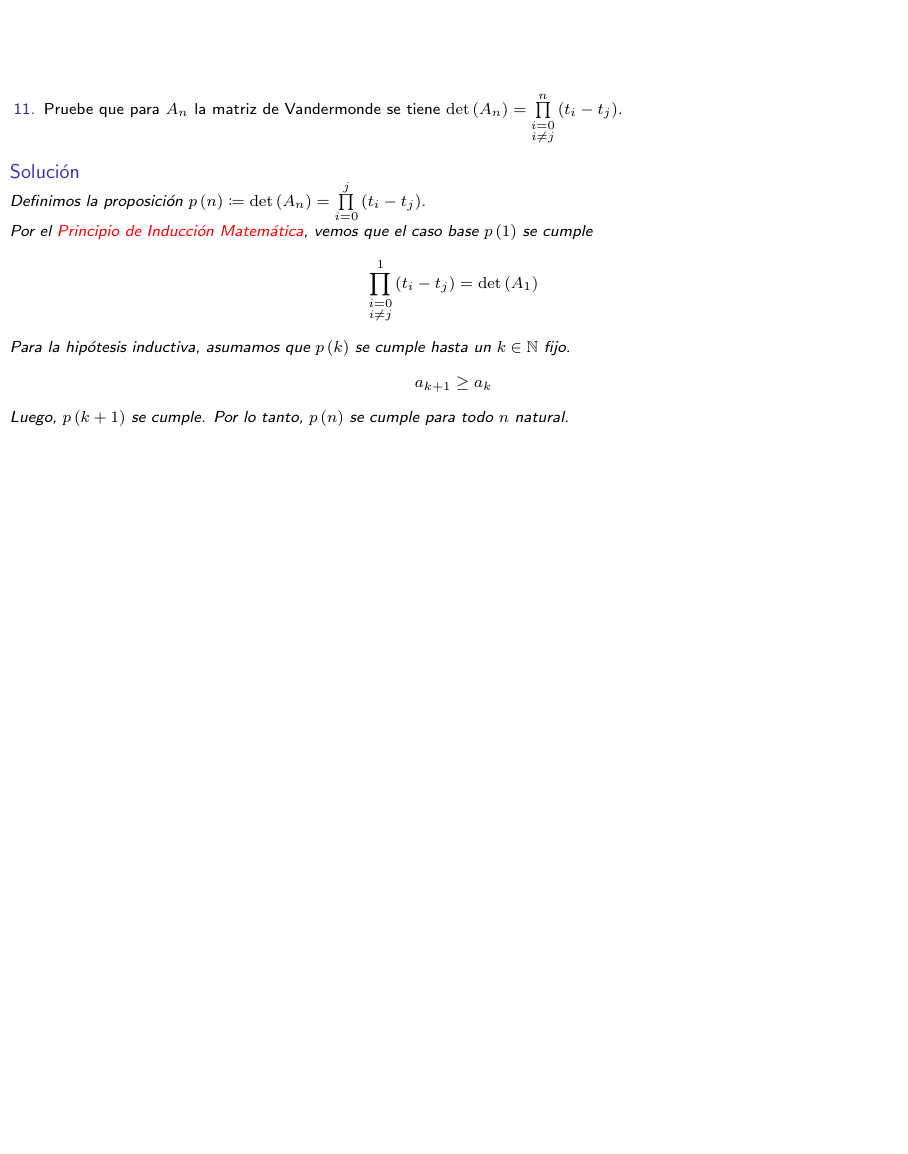
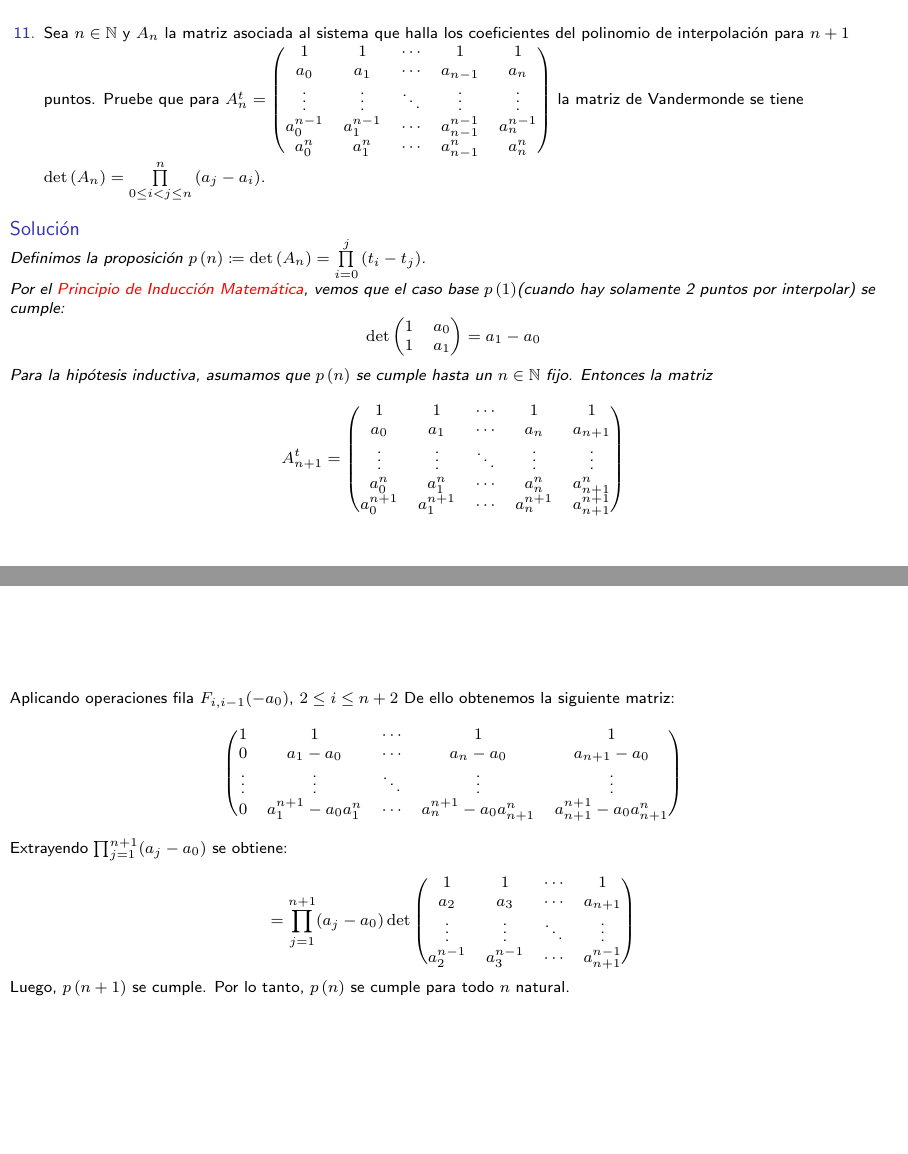
Before and after one commit to carlosal1015/CM5F1A-1, LaTeX slides (CM5F1A_grupo_2.tex, which reads p11.tex): page 17 of 21 before the commit and pages 17 and 18 of 22 after it, the two joined at a grey line, the shorter picture padded with empty space. Compiled offline with pdfLaTeX.

Commit message:
Updates from Overleaf

```diff
--- a/p11.tex
+++ b/p11.tex
@@ -1,4 +1,4 @@
-\section{Pregunta N$^{\circ}$11\qquad Andre Gilmer Santos Felix}
+\section{Pregunta N$^{\circ}$11\qquad León Alonzo Terrones Caccha}
 
 \input{induction}
 
@@ -6,12 +6,12 @@
 	\begin{enumerate}\setcounter{enumi}{10}
 		\item
 
-		      Pruebe que para $A_{n}$ la matriz de Vandermonde se
+		      Sea $n\in \mathbb{N}$ y $A_n$ la matriz asociada al sistema que halla los coeficientes del polinomio de interpolación para $n+1$ puntos. Pruebe que para $A^{t}_{n}=\begin{pmatrix} 1&1&\cdots & 1 &1\\a_0&a_1&\cdots &a_{n-1}&a_{n}\\\vdots&\vdots&\ddots&\vdots&\vdots\\a_0^{n-1}&a_1^{n-1}&\cdots&a_{n-1}^{n-1}& a_{n}^{n-1}\\a_0^{n}&a_1^{n}&\cdots&a_{n-1}^{n}&a_{n}^{n}\end{pmatrix}$ la matriz de Vandermonde se
 		      tiene
 		      \begin{math}
 			      \det\left(A_{n}\right)=
-			      \prod\limits_{\substack{i=0\\i\neq j}}^{n}
-			      \left(t_{i}-t_{j}\right)
+			      \prod\limits_{\substack{0\leq i< j\leq n}}^{n}
+			      \left(a_{j}-a_{i}\right)
 		      \end{math}.
 	\end{enumerate}
 
@@ -26,20 +26,35 @@
 		\end{math}.
 
 		Por el \alert{Principio de Inducción Matemática}, vemos que
-		el caso base $p\left(1\right)$ se cumple
-		\begin{equation*}
-			\prod\limits_{\substack{i=0\\i\neq j}}^{1}
-			\left(t_{i}-t_{j}\right)
-			=\det\left(A_{1}\right)
-		\end{equation*}
+		el caso base $p\left(1\right)$(cuando hay solamente 2 puntos por interpolar) se cumple:
+	\begin{equation*}
+	    \det\begin{pmatrix}
+            1&a_0\\
+            1&a_1\end{pmatrix}=a_1-a_0
+	\end{equation*}
+  %\begin{equation*}
+	%		\prod\limits_{\substack{i=0\\i\neq j}}^{1}
+	%		\left(x_{i}-x_{j}\right)
+	%		=\det\left(A_{1}\right)
+ %
+		%\end{equation*}
 
-		Para la hipótesis inductiva, asumamos que $p\left(k\right)$ se
-		cumple hasta un $k\in\mathbb{N}$ fijo.
-		\begin{align*}
-			a_{k+1} & \geq a_{k}
-		\end{align*}
+		Para la hipótesis inductiva, asumamos que $p\left(n\right)$ se
+		cumple hasta un $n\in\mathbb{N}$ fijo.
+		%\begin{align*}
+	%		a_{k+1} & \geq a_{k}
+		%\end{align*}
+        Entonces la matriz $$A^{t}_{n+1}=\begin{pmatrix} 1&1&\cdots & 1 &1\\a_0&a_1&\cdots &a_{n}&a_{n+1}\\\vdots&\vdots&\ddots&\vdots&\vdots\\a_0^{n}&a_1^{n}&\cdots&a_{n}^{n}& a_{n+1}^{n}\\a_0^{n+1}&a_1^{n+1}&\cdots&a_{n}^{n+1}&a_{n+1}^{n+1}\end{pmatrix}$$
+        \end{solution}
+    \end{frame}
+    \begin{frame}
+    Aplicando operaciones fila $F_{i,i-1}(-a_{0})$, $2\leq i\leq n+2$
+     De ello obtenemos la siguiente matriz:
+     $$\begin{pmatrix} 1&1&\cdots & 1 &1\\   0&a_1-a_0&\cdots &a_n-a_0&a_{n+1}-a_0\\   \vdots&\vdots&\ddots&\vdots&\vdots\\   0&a_1^{n+1}-a_0a_{1}^{n}&\cdots&a_{n}^{n+1}-a_0a_{n+1}^{n}& a_{n+1}^{n+1}-a_0a_{n+1}^{n}\end{pmatrix}$$
+    Extrayendo $\prod_{j=1}^{n+1}(a_j-a_0)$ se obtiene:
 
-		Luego, $p\left(k+1\right)$ se cumple.
+    $$=\prod_{j=1}^{n+1}(a_j-a_0) \det\begin{pmatrix} 1& 1&\cdots&1\\a_2&a_3&\cdots&a_{n+1}\\ \vdots&\vdots&\ddots&\vdots\\a_2^{n-1}&a_3^{n-1}&\cdots&a_{n+1}^{n-1}\end{pmatrix}$$
+		Luego, $p\left(n+1\right)$ se cumple.
 		Por lo tanto, $p\left(n\right)$ se cumple para todo $n$ natural.
-	\end{solution}
+
 \end{frame}
```
Also changed, not shown: CM5F1A_grupo_2.tex (line endings or trailing spaces).
